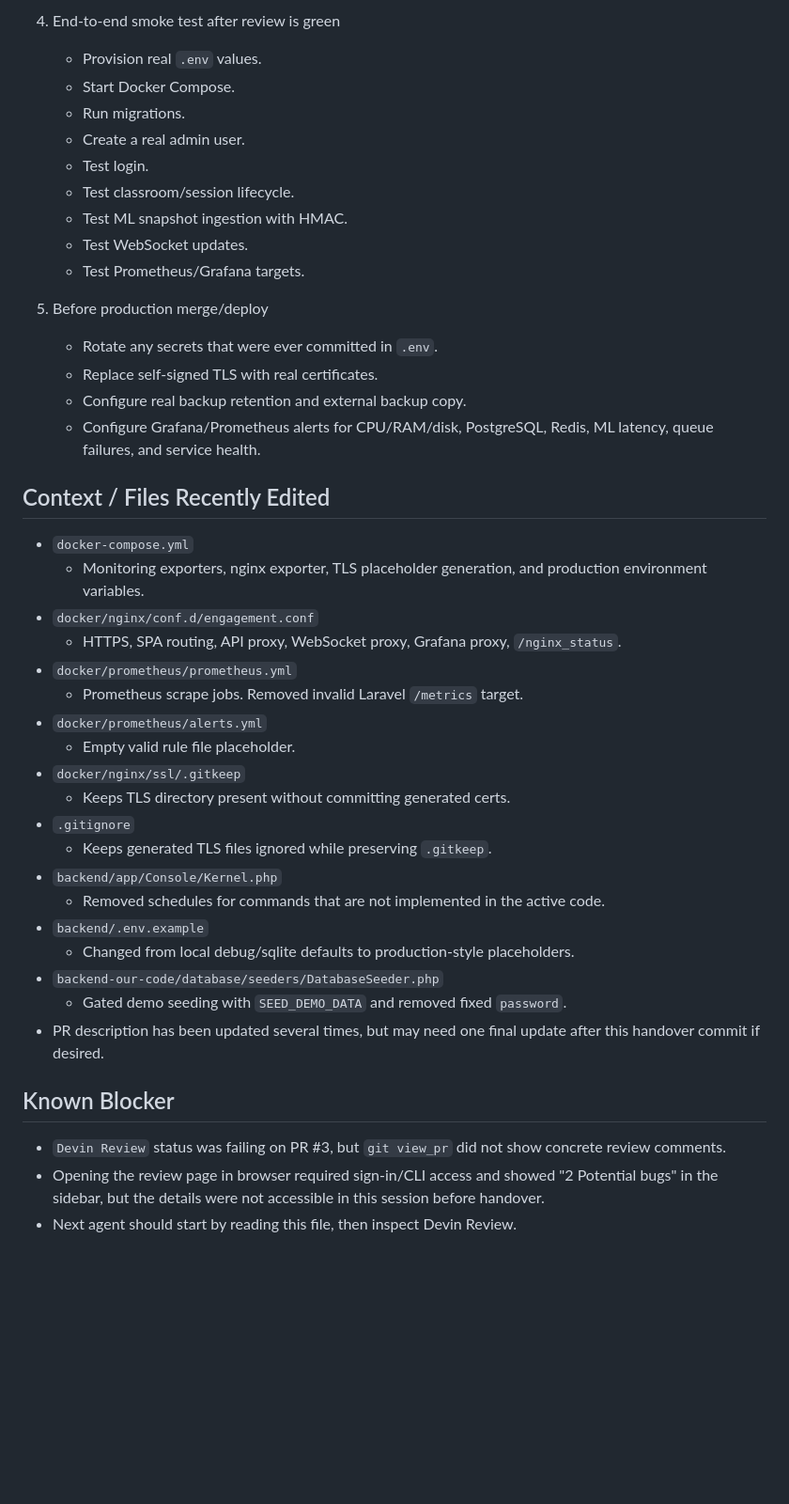
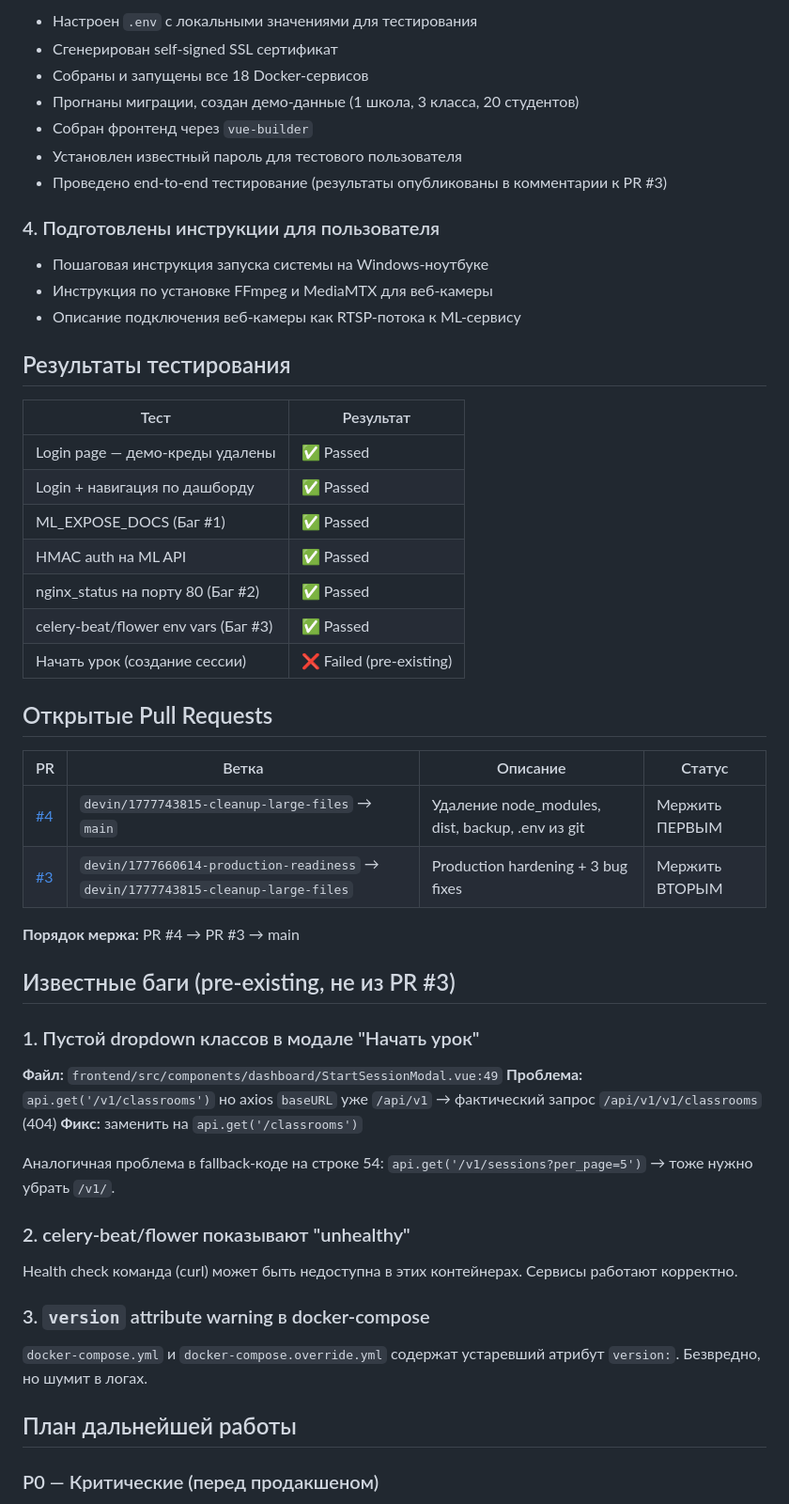
Before and after one commit to Mirlanoff/engagement-system, a Markdown page: HANDOVER.md, the part around one of its changes. Shown at 94% size. Rendered like a GitHub page; blank space fills up the shorter version.

```diff
--- a/HANDOVER.md
+++ b/HANDOVER.md
@@ -71,52 +35,58 @@ Work in small chunks:
 
-4. End-to-end smoke test after review is green
-   - Provision real `.env` values.
-   - Start Docker Compose.
-   - Run migrations.
-   - Create a real admin user.
-   - Test login.
-   - Test classroom/session lifecycle.
-   - Test ML snapshot ingestion with HMAC.
-   - Test WebSocket updates.
-   - Test Prometheus/Grafana targets.
+- Настроен `.env` с локальными значениями для тестирования
+- Сгенерирован self-signed SSL сертификат
+- Собраны и запущены все 18 Docker-сервисов
+- Прогнаны миграции, создан демо-данные (1 школа, 3 класса, 20 студентов)
+- Собран фронтенд через `vue-builder`
+- Установлен известный пароль для тестового пользователя
+- Проведено end-to-end тестирование (результаты опубликованы в комментарии к PR #3)
 
-5. Before production merge/deploy
-   - Rotate any secrets that were ever committed in `.env`.
-   - Replace self-signed TLS with real certificates.
-   - Configure real backup retention and external backup copy.
-   - Configure Grafana/Prometheus alerts for CPU/RAM/disk, PostgreSQL, Redis,
-     ML latency, queue failures, and service health.
+### 4. Подготовлены инструкции для пользователя
 
-## Context / Files Recently Edited
+- Пошаговая инструкция запуска системы на Windows-ноутбуке
+- Инструкция по установке FFmpeg и MediaMTX для веб-камеры
+- Описание подключения веб-камеры как RTSP-потока к ML-сервису
 
-- `docker-compose.yml`
-  - Monitoring exporters, nginx exporter, TLS placeholder generation, and
-    production environment variables.
-- `docker/nginx/conf.d/engagement.conf`
-  - HTTPS, SPA routing, API proxy, WebSocket proxy, Grafana proxy,
-    `/nginx_status`.
-- `docker/prometheus/prometheus.yml`
-  - Prometheus scrape jobs. Removed invalid Laravel `/metrics` target.
-- `docker/prometheus/alerts.yml`
-  - Empty valid rule file placeholder.
-- `docker/nginx/ssl/.gitkeep`
-  - Keeps TLS directory present without committing generated certs.
-- `.gitignore`
-  - Keeps generated TLS files ignored while preserving `.gitkeep`.
-- `backend/app/Console/Kernel.php`
-  - Removed schedules for commands that are not implemented in the active code.
-- `backend/.env.example`
-  - Changed from local debug/sqlite defaults to production-style placeholders.
-- `backend-our-code/database/seeders/DatabaseSeeder.php`
-  - Gated demo seeding with `SEED_DEMO_DATA` and removed fixed `password`.
-- PR description has been updated several times, but may need one final update
-  after this handover commit if desired.
+## Результаты тестирования
 
-## Known Blocker
+| Тест | Результат |
+|---|---|
+| Login page — демо-креды удалены | ✅ Passed |
+| Login + навигация по дашборду | ✅ Passed |
+| ML_EXPOSE_DOCS (Баг #1) | ✅ Passed |
+| HMAC auth на ML API | ✅ Passed |
+| nginx_status на порту 80 (Баг #2) | ✅ Passed |
+| celery-beat/flower env vars (Баг #3) | ✅ Passed |
+| Начать урок (создание сессии) | ❌ Failed (pre-existing) |
 
-- `Devin Review` status was failing on PR #3, but `git view_pr` did not show
-  concrete review comments.
-- Opening the review page in browser required sign-in/CLI access and showed
-  "2 Potential bugs" in the sidebar, but the details were not accessible in this
-  session before handover.
-- Next agent should start by reading this file, then inspect Devin Review.
+## Открытые Pull Requests
+
+| PR | Ветка | Описание | Статус |
+|---|---|---|---|
+| [#4](https://github.com/Mirlanoff/engagement-system/pull/4) | `devin/1777743815-cleanup-large-files` → `main` | Удаление node_modules, dist, backup, .env из git | Мержить ПЕРВЫМ |
+| [#3](https://github.com/Mirlanoff/engagement-system/pull/3) | `devin/1777660614-production-readiness` → `devin/1777743815-cleanup-large-files` | Production hardening + 3 bug fixes | Мержить ВТОРЫМ |
+
+**Порядок мержа:** PR #4 → PR #3 → main
+
+## Известные баги (pre-existing, не из PR #3)
+
+### 1. Пустой dropdown классов в модале "Начать урок"
+
+**Файл:** `frontend/src/components/dashboard/StartSessionModal.vue:49`
+**Проблема:** `api.get('/v1/classrooms')` но axios `baseURL` уже `/api/v1` → фактический запрос `/api/v1/v1/classrooms` (404)
+**Фикс:** заменить на `api.get('/classrooms')`
+
+Аналогичная проблема в fallback-коде на строке 54: `api.get('/v1/sessions?per_page=5')` → тоже нужно убрать `/v1/`.
+
+### 2. celery-beat/flower показывают "unhealthy"
+
+Health check команда (curl) может быть недоступна в этих контейнерах. Сервисы работают корректно.
+
+### 3. `version` attribute warning в docker-compose
+
+`docker-compose.yml` и `docker-compose.override.yml` содержат устаревший атрибут `version:`. Безвредно, но шумит в логах.
+
+## План дальнейшей работы
+
+### P0 — Критические (перед продакшеном)
+
```
Also changed, not shown: other parts of HANDOVER.md (+75 -60 lines).
